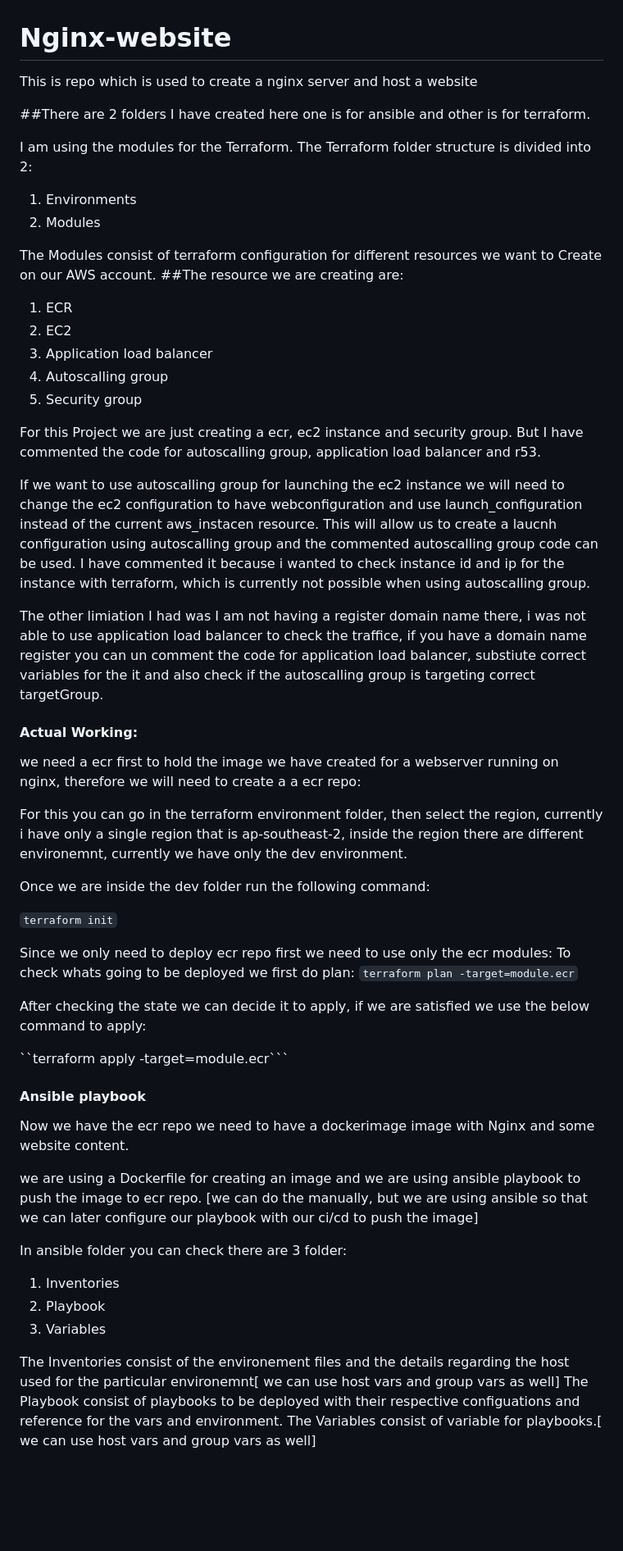
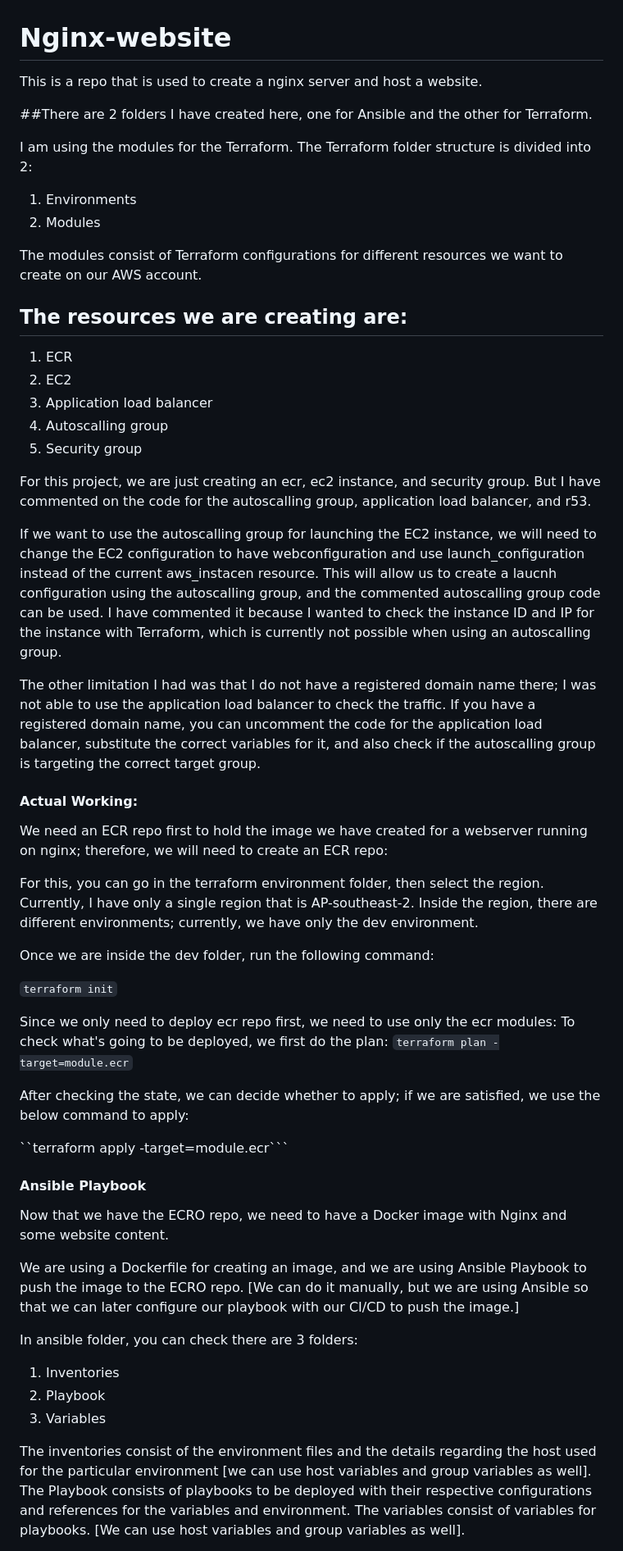
Before and after one commit to ddarsheel/Nginx-website, a Markdown page: README.md, the part around the change printed below. Shown: that part at 82% size. Rendered like a GitHub page; blank space fills up the shorter version.

````diff
--- a/README.md
+++ b/README.md
@@ -1,58 +1,58 @@
 # Nginx-website
-This is repo which is used to create a nginx server and host a website
+This is a repo that is used to create a nginx server and host a website.
 
-##There are 2 folders I have created here one is for ansible and other is for terraform.
+##There are 2 folders I have created here, one for Ansible and the other for Terraform.
 
 I am using the modules for the Terraform.
 The Terraform folder structure is divided into 2:
 1. Environments
 2. Modules
 
-The Modules consist of terraform configuration for different resources we want to Create on our AWS account.
-##The resource we are creating are:
+The modules consist of Terraform configurations for different resources we want to create on our AWS account.
+## The resources we are creating are:
 1. ECR
 2. EC2
 3. Application load balancer
 4. Autoscalling group
 5. Security group
 
-For this Project we are just creating a ecr, ec2 instance and security group. But I have commented the code for autoscalling group, application load balancer and r53.
+For this project, we are just creating an ecr, ec2 instance, and security group. But I have commented on the code for the autoscalling group, application load balancer, and r53.
 
-If we want to use autoscalling group for launching the ec2 instance we will need to change the ec2 configuration to have webconfiguration and use launch_configuration instead of the current aws_instacen resource. This will allow us to create a laucnh configuration using autoscalling group and the commented autoscalling group code can be used. I have commented it because i wanted to check instance id and ip for the instance with terraform, which is currently not possible when using autoscalling group.
+If we want to use the autoscalling group for launching the EC2 instance, we will need to change the EC2 configuration to have webconfiguration and use launch_configuration instead of the current aws_instacen resource. This will allow us to create a laucnh configuration using the autoscalling group, and the commented autoscalling group code can be used. I have commented it because I wanted to check the instance ID and IP for the instance with Terraform, which is currently not possible when using an autoscalling group.
 
-The other limiation I had was I am not having a register domain name there, i was not able to use application load balancer to check the traffice, if you have a domain name register you can un comment the code for application load balancer, substiute correct variables for the it and also check if the autoscalling group is targeting correct targetGroup.
+The other limitation I had was that I do not have a registered domain name there; I was not able to use the application load balancer to check the traffic. If you have a registered domain name, you can uncomment the code for the application load balancer, substitute the correct variables for it, and also check if the autoscalling group is targeting the correct target group.
 
 
 
 #### Actual Working:
 
-we need a ecr first to hold the image we have created for a webserver running on nginx, therefore we will need to create a a ecr repo:
+We need an ECR repo first to hold the image we have created for a webserver running on nginx; therefore, we will need to create an ECR repo:
 
-For this you can go in the terraform environment folder, then select the region, currently i have only a single region that is ap-southeast-2, inside the region there are different environemnt, currently we have only the dev environment.
+For this, you can go in the terraform environment folder, then select the region. Currently, I have only a single region that is AP-southeast-2. Inside the region, there are different environments; currently, we have only the dev environment.
 
-Once we are inside the dev folder run the following command:
+Once we are inside the dev folder, run the following command:
 
 ``terraform init``
 
-Since we only need to deploy ecr repo first we need to use only the ecr modules:
-To check whats going to be deployed we first do plan:
+Since we only need to deploy ecr repo first, we need to use only the ecr modules:
+To check what's going to be deployed, we first do the plan:
 ``terraform plan -target=module.ecr``
 
-After checking the state we can decide it to apply, if we are satisfied we use the below command to apply:
+After checking the state, we can decide whether to apply; if we are satisfied, we use the below command to apply:
 
 ``terraform apply -target=module.ecr```
 
-#### Ansible playbook
-Now we have the ecr repo we need to have a dockerimage image with Nginx and some website content.
+#### Ansible Playbook
+Now that we have the ECRO repo, we need to have a Docker image with Nginx and some website content.
 
-we are using a Dockerfile for creating an image and we are using ansible playbook to push the image to ecr repo. [we can do the manually, but we are using ansible so that we can later configure our playbook with our ci/cd to push the image]
+We are using a Dockerfile for creating an image, and we are using Ansible Playbook to push the image to the ECRO repo. [We can do it manually, but we are using Ansible so that we can later configure our playbook with our CI/CD to push the image.]
 
-In ansible folder you can check there are 3 folder:
+In ansible folder, you can check there are 3 folders:
 1. Inventories
 2. Playbook
 3. Variables
 
-The Inventories consist of the environement files and the details regarding the host used for the particular environemnt[ we can use host vars and group vars as well]
-The Playbook consist of playbooks to be deployed with their respective configuations and reference for the vars and environment.
-The Variables consist of variable for playbooks.[ we can use host vars and group vars as well]
+The inventories consist of the environment files and the details regarding the host used for the particular environment [we can use host variables and group variables as well].
+The Playbook consists of playbooks to be deployed with their respective configurations and references for the variables and environment.
+The variables consist of variables for playbooks. [We can use host variables and group variables as well].
 
````
Also changed, not shown: other parts of README.md (+16 -16 lines).
